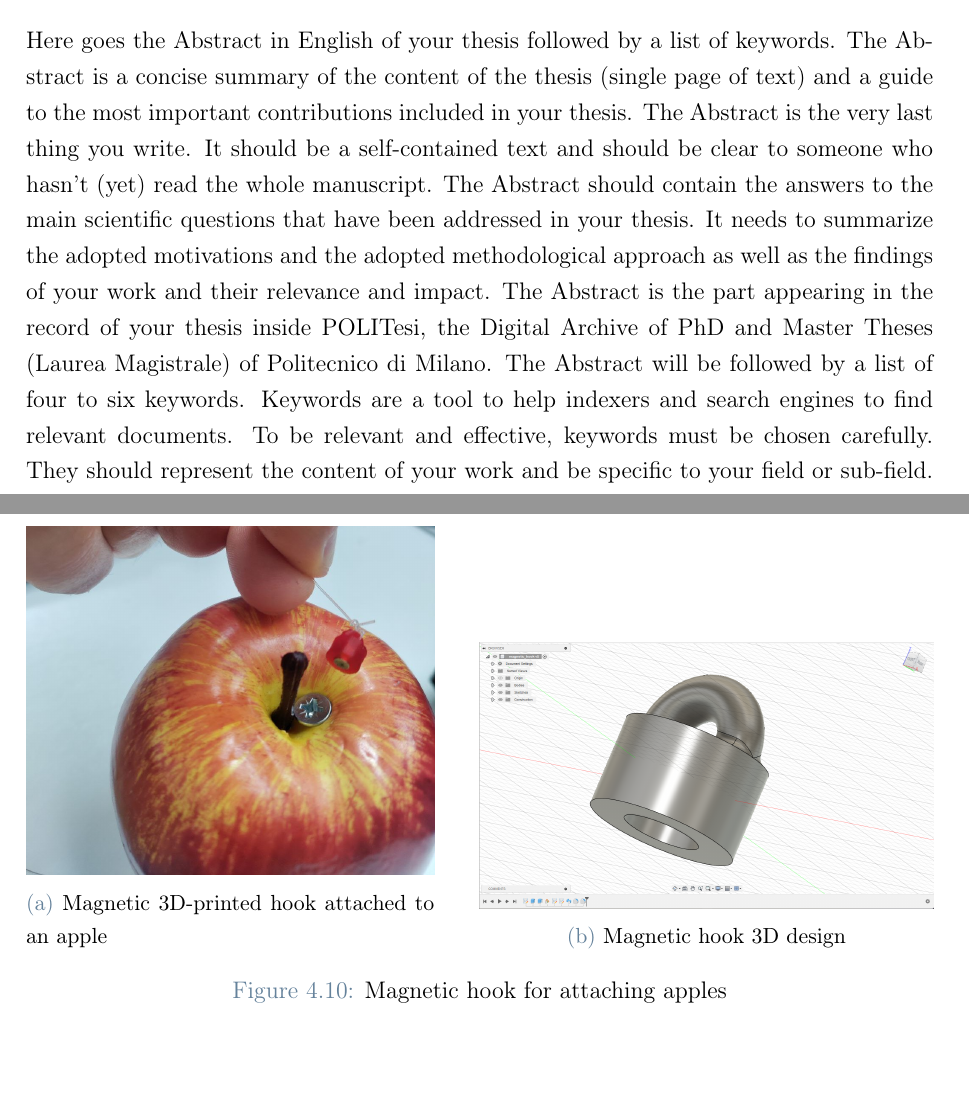
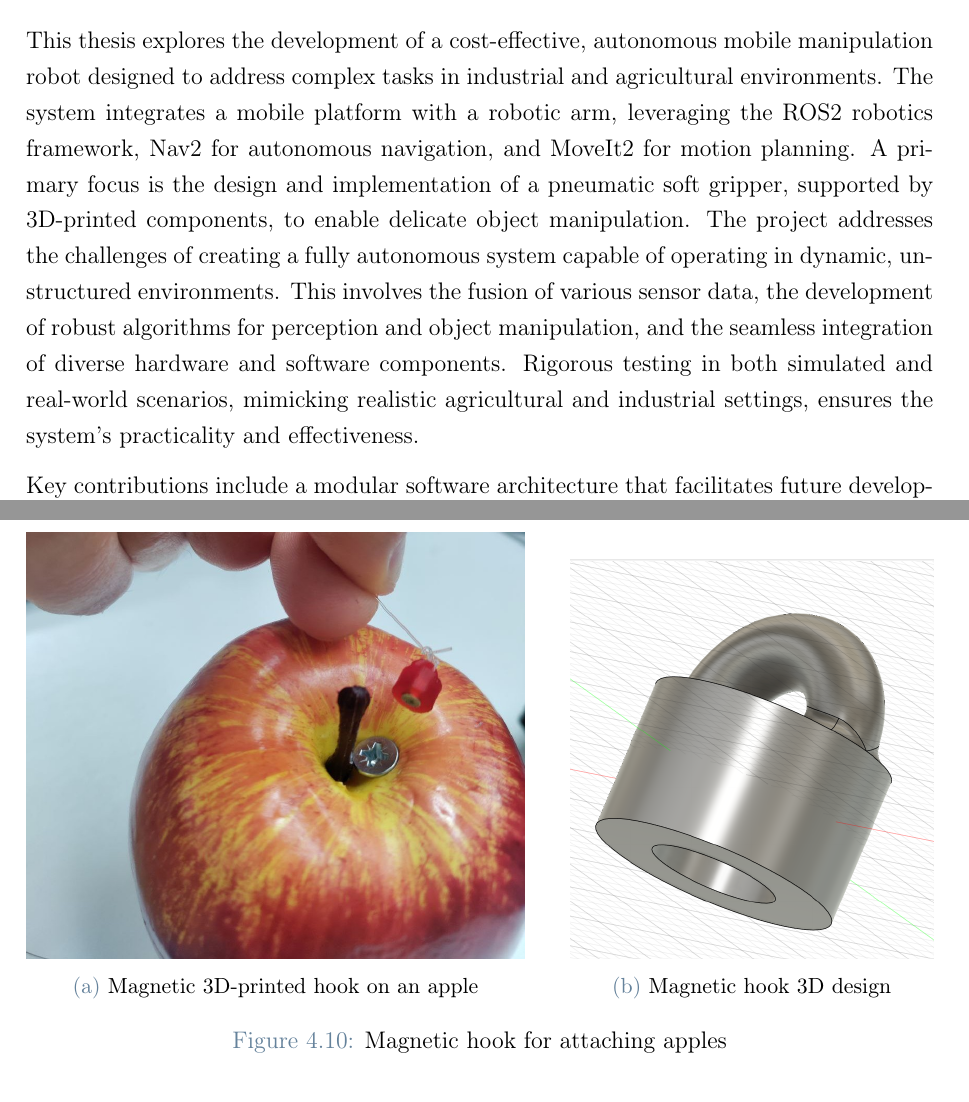
Before and after one commit to SimonGiampy/masters-thesis-computer-science-engineering, a LaTeX thesis (thesis_complete.tex, which reads chapters/00_abstracts.tex, chapters/05_experiments.tex): two parts of pages 7 and 145 of 174, joined at a grey line, cut at the place of the change, the shorter picture padded with empty space. Compiled offline with pdfLaTeX.

Commit message:
added abstract and corrected alignments

```diff
--- a/chapters/00_abstracts.tex
+++ b/chapters/00_abstracts.tex
@@ -1,20 +1,16 @@
 
 % ABSTRACT IN ENGLISH
 \chapter*{Abstract}
-Here goes the Abstract in English of your thesis followed by a list of keywords.
-The Abstract is a concise summary of the content of the thesis (single page of text)
-and a guide to the most important contributions included in your thesis.
-The Abstract is the very last thing you write.
-It should be a self-contained text and should be clear to someone who hasn't (yet) read the whole manuscript.
-The Abstract should contain the answers to the main scientific questions that have been addressed in your thesis.
-It needs to summarize the adopted motivations and the adopted methodological approach as well as the findings of your work and their relevance and impact.
-The Abstract is the part appearing in the record of your thesis inside POLITesi,
-the Digital Archive of PhD and Master Theses (Laurea Magistrale) of Politecnico di Milano.
-The Abstract will be followed by a list of four to six keywords.
-Keywords are a tool to help indexers and search engines to find relevant documents.
-To be relevant and effective, keywords must be chosen carefully.
-They should represent the content of your work and be specific to your field or sub-field.
-Keywords may be a single word or two to four words.
-\\
-\\
-\textbf{Keywords:} here, the keywords, of your thesis % Keywords
+
+This thesis explores the development of a cost-effective, autonomous mobile manipulation robot designed
+to address complex tasks in industrial and agricultural environments. The system integrates a mobile platform with
+a robotic arm, leveraging the ROS2 robotics framework, Nav2 for autonomous navigation, and MoveIt2 for motion planning.
+A primary focus is the design and implementation of a pneumatic soft gripper, supported by 3D-printed components,
+to enable delicate object manipulation.
+The project addresses the challenges of creating a fully autonomous system capable of operating in dynamic,
+unstructured environments. This involves the fusion of various sensor data, the development
+of robust algorithms for perception and object manipulation, and the seamless integration of diverse hardware
+and software components. Rigorous testing in both simulated and real-world scenarios, mimicking realistic
+agricultural and industrial settings, ensures the system's practicality and effectiveness.
+
+Key contributions include a modular software architecture that facilitates future developments to the project,
--- a/chapters/05_experiments.tex
+++ b/chapters/05_experiments.tex
@@ -428,13 +428,13 @@ the hot glue method (Version 1).
 %add screenshot of apple hook 3d print and real apple with hook
 \begin{figure}[t]
     \centering
-    \begin{subfigure}{0.45\textwidth}
+    \begin{subfigure}{0.55\textwidth}
         \includegraphics[width=1\textwidth]{c5_20.jpg}
-        \caption{Magnetic 3D-printed hook attached to an apple}
+        \caption{Magnetic 3D-printed hook on an apple}
         \label{fig:hook3dprint}
     \end{subfigure}
     \hfill % Optional: Adds space between images
-    \begin{subfigure}{0.5\textwidth}
+    \begin{subfigure}{0.4\textwidth}
         \includegraphics[width=1\textwidth]{c5_22.png}
         \caption{Magnetic hook 3D design}
         \label{fig:hookdesign}
--- a/thesis_complete.tex
+++ b/thesis_complete.tex
@@ -89,7 +89,7 @@
 \usepackage[style=numeric, sorting=nyt]{biblatex}
 
 \addbibresource{chapters/biblio.bib}
-
+\usepackage{changepage}
 \usepackage{listings}
 \usepackage{color}
 \definecolor{gray}{rgb}{0.4,0.4,0.4}
```
Also changed, not shown: chapters/04_software.tex (+1 -1 lines), images/c5_22.png, chapters/00_abstracts.tex (51 more changed lines), thesis_complete.tex (1 more changed lines).
